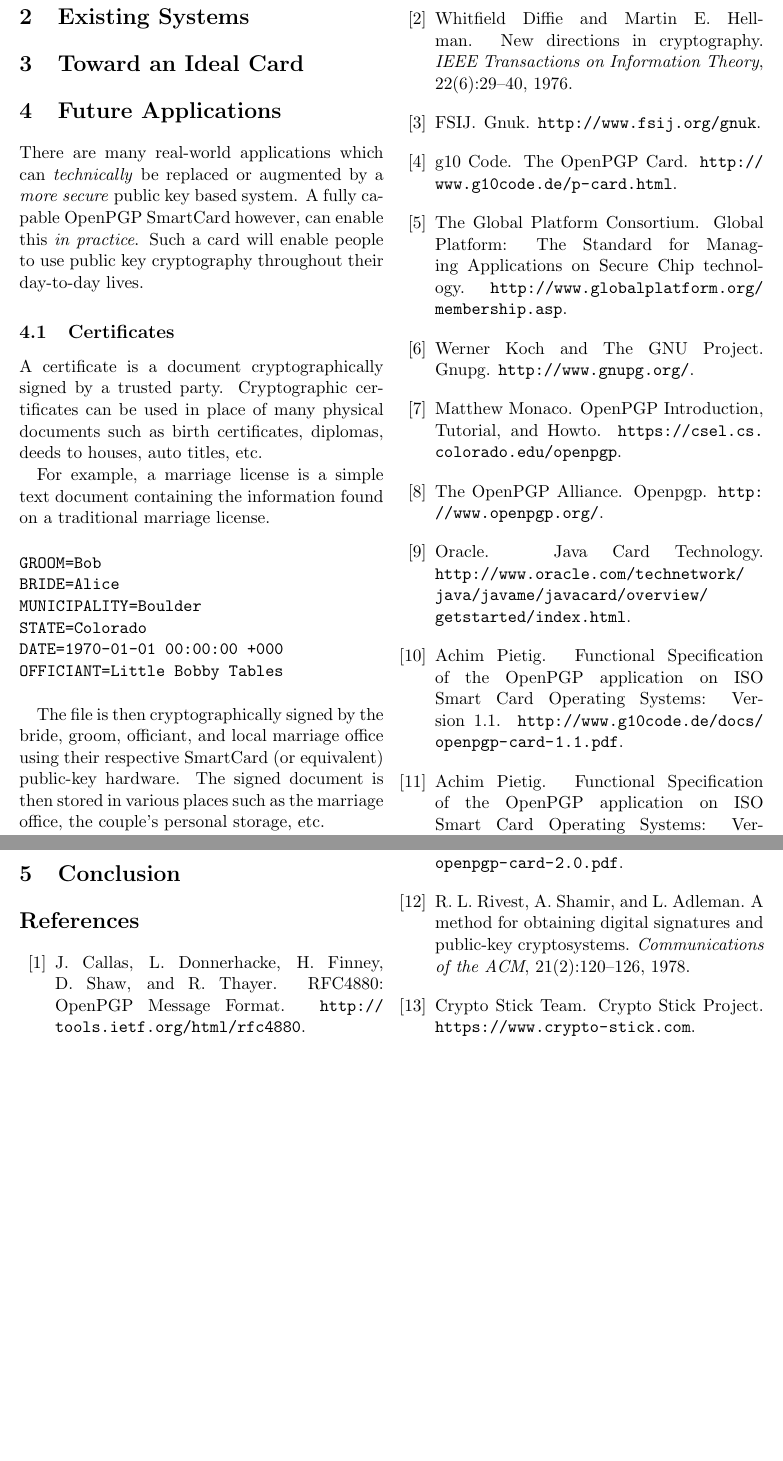
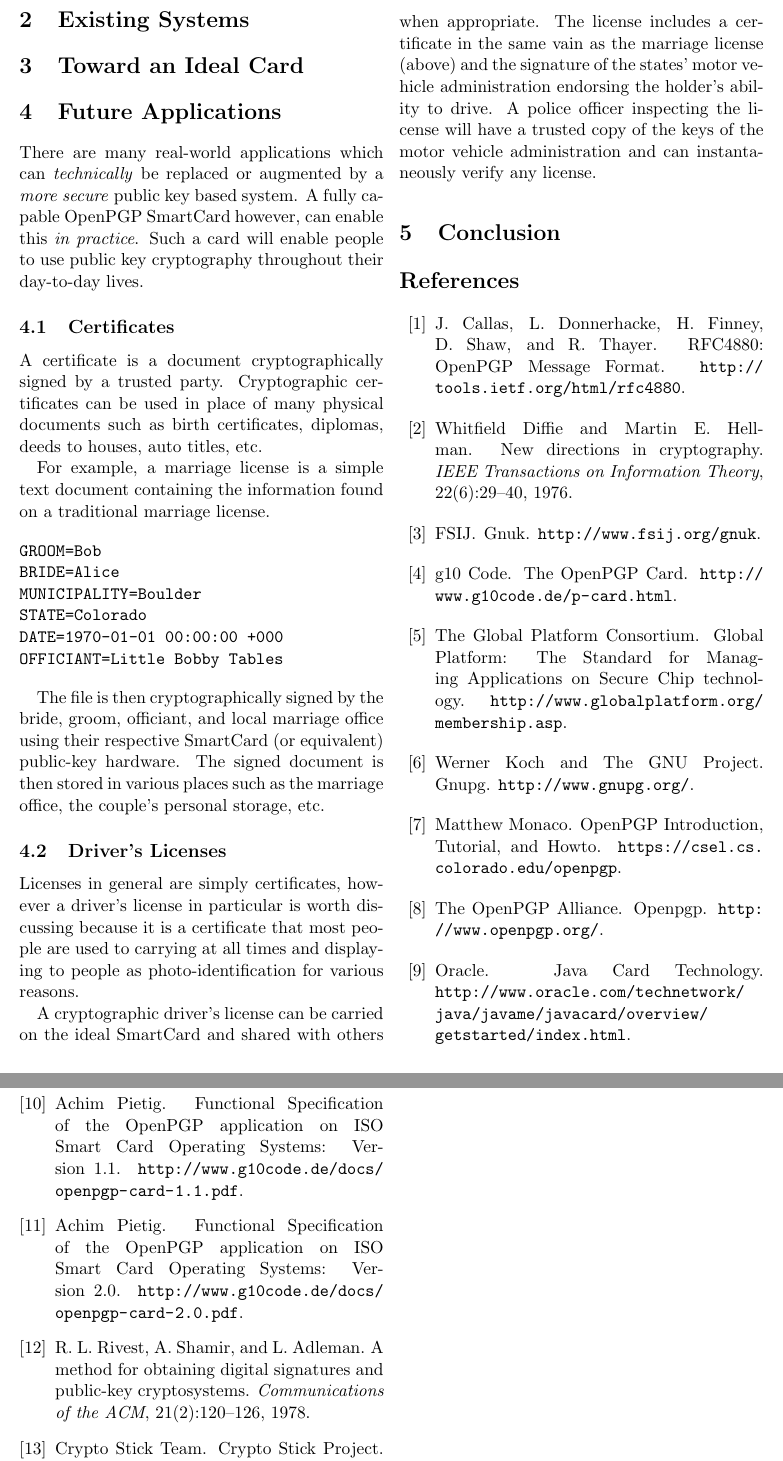
Before and after one commit to asayler/cu-advsec-13fall-smartcards, a LaTeX paper (report/final/report.tex): two parts of page 3 of 4 before the commit and two parts of pages 3 and 4 of 4 after it, joined at a grey line, cut at the place of the change, the shorter picture padded with empty space. Compiled offline with pdfLaTeX.

Commit message:
Future Work - Driver's Licenses

```diff
--- a/report/final/report.tex
+++ b/report/final/report.tex
@@ -227,6 +227,20 @@ local marriage office using their respective SmartCard (or equivalent)
 public-key hardware. The signed document is then stored in various places such
 as the marriage office, the couple's personal storage, etc.
 
+\subsection{Driver's Licenses}
+
+Licenses in general are simply certificates, however a driver's license
+in particular is worth discussing because it is a certificate that most people
+are used to carrying at all times and displaying to people as
+photo-identification for various reasons.
+
+A cryptographic driver's license can be carried on the ideal SmartCard and
+shared with others when appropriate. The license includes a certificate in the
+same vain as the marriage license (above) and the signature of the states' motor
+vehicle administration endorsing the holder's ability to drive. A police officer
+inspecting the license will have a trusted copy of the keys of the motor vehicle
+administration and can instantaneously verify any license.
+
 \section{Conclusion}
 \label{sec:conclusion}
 
```
